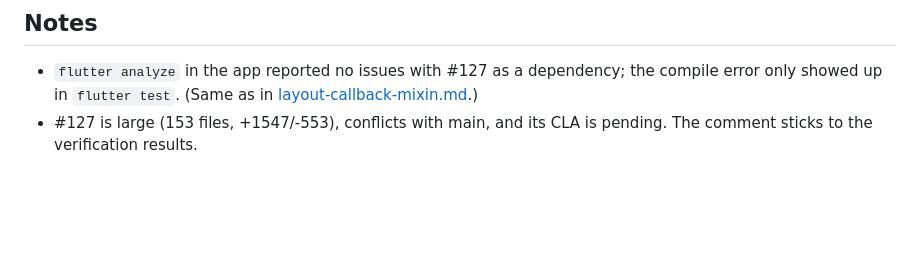
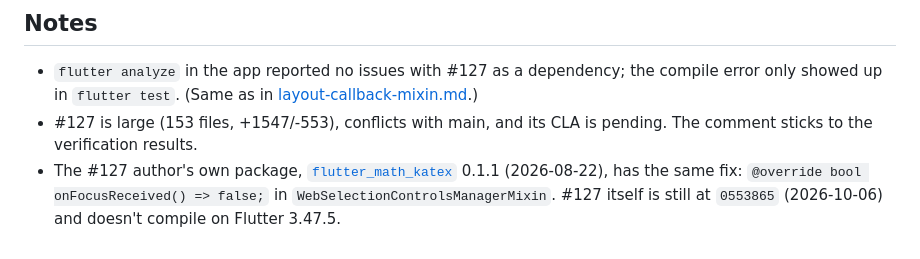
Before and after one commit to kazweda/flutter-math-render, a Markdown page: docs/upstream-prs/selection-toolbar.md, the part around the change. Rendered like a GitHub page; blank space fills up the shorter version.

Commit message:
docs: Note that the #127 author's package has the onFocusReceived fix (#26)
flutter_math_katex 0.1.1 adds the same override to
WebSelectionControlsManagerMixin, while #127 is still unchanged and
doesn't compile on Flutter 3.47.5.

Co-authored-by: Claude Opus 5.5 <noreply@anthropic.com>

```diff
--- a/docs/upstream-prs/selection-toolbar.md
+++ b/docs/upstream-prs/selection-toolbar.md
@@ -48,3 +48,4 @@ iPhone Air simulator (integration test: double-tap the block formula in the Mark
 
 - `flutter analyze` in the app reported no issues with #127 as a dependency; the compile error only showed up in `flutter test`. (Same as in [layout-callback-mixin.md](layout-callback-mixin.md).)
 - #127 is large (153 files, +1547/-553), conflicts with main, and its CLA is pending. The comment sticks to the verification results.
+- The #127 author's own package, [`flutter_math_katex`](https://github.com/mehedi8603651/flutter-math-packages) 0.1.1 (2026-08-22), has the same fix: `@override bool onFocusReceived() => false;` in `WebSelectionControlsManagerMixin`. #127 itself is still at `0553865` (2026-10-06) and doesn't compile on Flutter 3.47.5.
```
